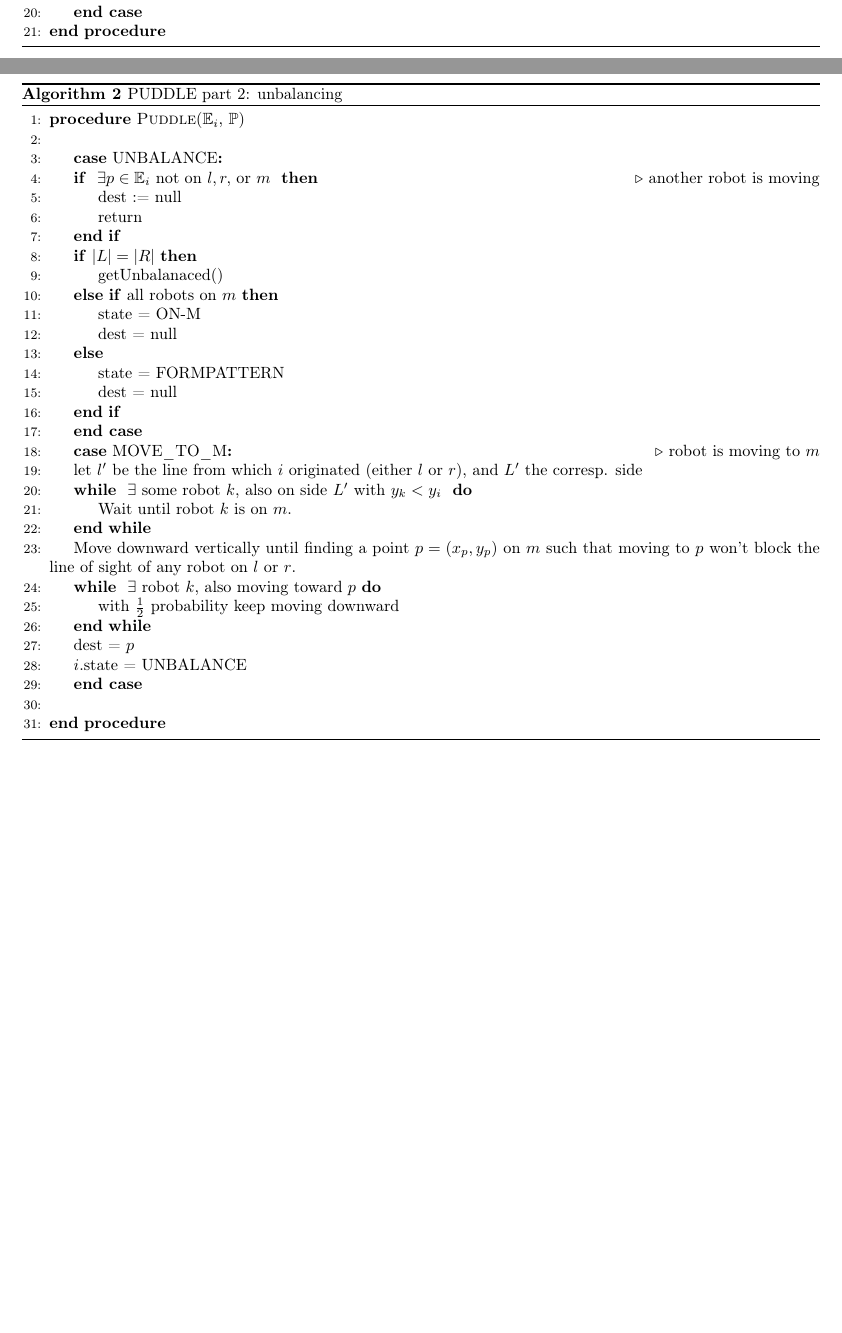
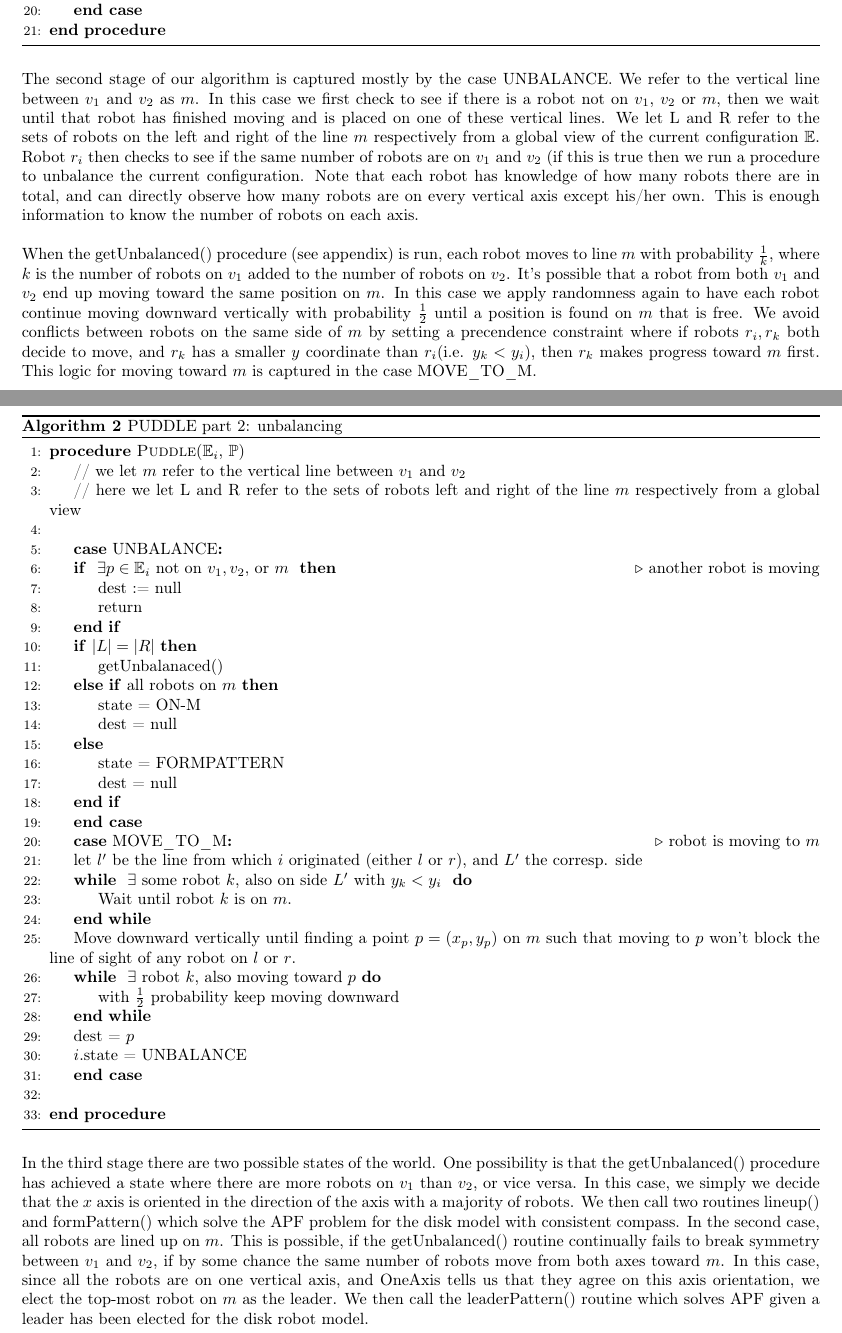
Before and after one commit to ajdt/550_final_writeup, a LaTeX paper (report.tex): two parts of pages 5 and 6 of 11 before the commit and two parts of pages 6 and 7 of 12 after it, joined at a grey line, cut so that both start at the same text, the shorter picture padded with empty space. Compiled offline with pdfLaTeX; a LaTeX package or settings file that is missing is left out.

Commit message:
added further comments to PUDDLE

```diff
--- a/report.tex
+++ b/report.tex
@@ -584,14 +593,37 @@ In our work, we examine a robot model that is history oblivious, disk-based, and
 	\end{algorithmic}
 	\end{algorithm}
 
+	The second stage of our algorithm is captured mostly by the case UNBALANCE. We refer to the
+	vertical line between $v_1$ and $v_2$ as $m$. In this case
+	we first check to see if there is a robot not on $v_1$, $v_2$ or $m$, then we wait until
+	that robot has finished moving and is placed on one of these vertical lines.
+	We let L and R refer to the sets of robots on the left and right of the line $m$ respectively from a global view
+	of the current configuration $\EE$. Robot $r_i$ then checks to see if the same number of
+	robots are on $v_1$ and $v_2$ (if this is true then we run a procedure to unbalance the current configuration.
+	Note that each robot has knowledge of how many robots there are in total, and can directly observe
+	how many robots are on every vertical axis except his/her own. This is enough information to know the
+	number of robots on each axis. \\
+
+	When the getUnbalanced() procedure (see appendix) is run, each robot moves to line $m$ with probability
+	$\frac{1}{k}$, where $k$ is the number of robots on $v_1$ added to the number of robots on $v_2$.
+	It's possible that a robot from both $v_1$ and $v_2$ end up moving toward the same position on
+	$m$. In this case we apply randomness again to have each robot continue moving downward vertically
+	with probability $\frac{1}{2}$ until a position is found on $m$ that is free. We avoid
+	conflicts between robots on the same side of $m$ by setting a precendence constraint where if robots
+	$r_i,r_k$ both decide to move, and $r_k$ has a smaller $y$ coordinate than $r_i$(i.e. $y_k < y_i$), then $r_k$ makes
+	progress toward $m$ first. This logic for moving toward $m$ is captured in the case
+	MOVE\_TO\_M.
+
 	\begin{algorithm}[H]
 	\begin{algorithmic}[1]
 	\caption{PUDDLE part 2: unbalancing}
 	\Procedure{Puddle}{$\EE_i$, $\PP$}
 
+			\State //  we let $m$ refer to the vertical line between $v_1$ and $v_2$
+			\State // here we let L and R refer to the sets of robots left and right of the line $m$ respectively from a global view
 			\State
 			\Case{UNBALANCE}
-				\If{ $\exists p \in \EE_i$ not on $l, r,$ or $m$ } \Comment another robot is moving
+				\If{ $\exists p \in \EE_i$ not on $v_1, v_{2},$ or $m$ } \Comment another robot is moving
 					\State dest := null
 					\State return
 				\EndIf
@@ -626,7 +658,17 @@ In our work, we examine a robot model that is history oblivious, disk-based, and
 	\end{algorithmic}
 	\end{algorithm}
 
-	\clearpage % avoid having our algorithm moved to the end
+	%\clearpage % avoid having our algorithm moved to the end
+	In the third stage there are two possible states of the world. One possibility is that the getUnbalanced() procedure
+	has achieved a state where there are more robots on $v_1$ than $v_2$, or vice versa. In
+	this case, we simply we decide that the $x$ axis is oriented in the direction of the axis with a majority
+	of robots. We then call two routines lineup() and formPattern() which solve the APF problem for the disk
+	model with consistent compass. In the second case, all robots are lined up on $m$. This is possible, if
+	the getUnbalanced() routine continually fails to break symmetry between $v_1$ and $v_2$, if by some
+	chance the same number of robots move from both axes toward $m$. In this case, since all the robots
+	are on one vertical axis, and OneAxis tells us that they agree on this axis orientation, we elect
+	the top-most robot on $m$ as the leader. We then call the leaderPattern() routine which solves
+	APF given a leader has been elected for the disk robot model.
 
 	\begin{algorithm}[H]
 	\begin{algorithmic}
```
Also changed, not shown: report.tex (48 more changed lines).
